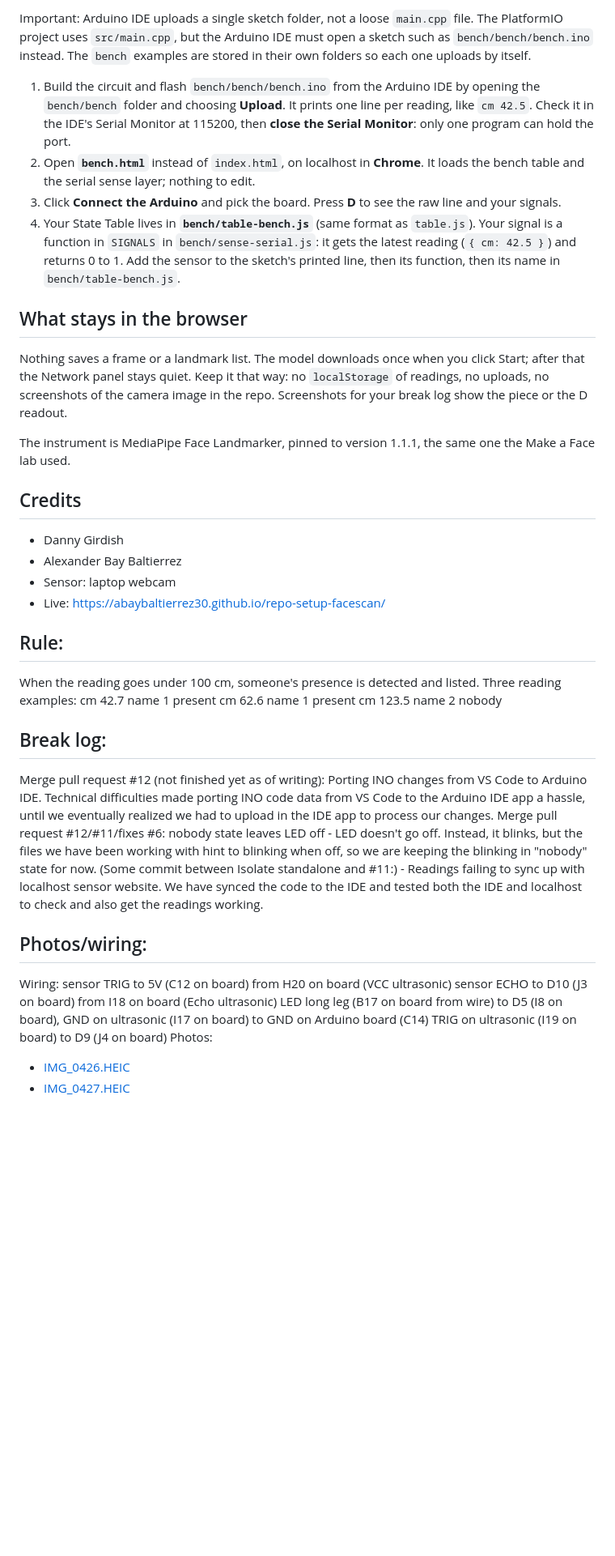
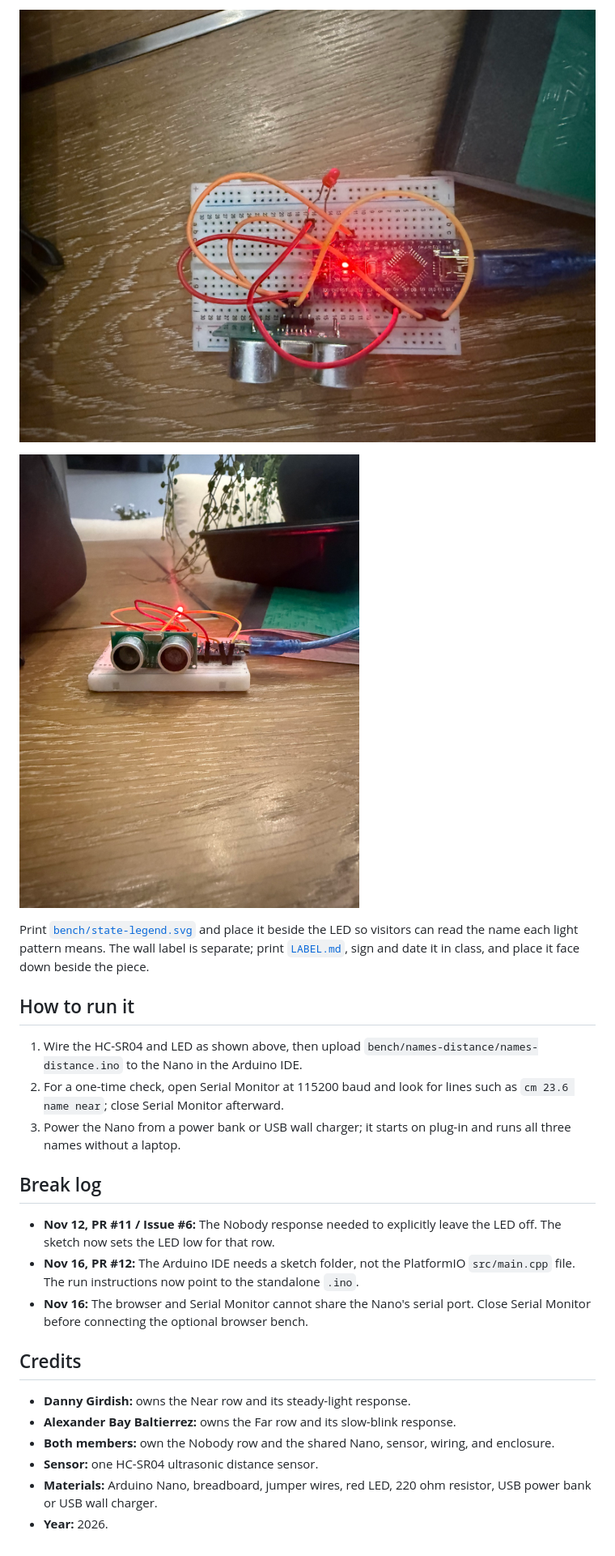
Before and after one commit to abaybaltierrez30/repo-setup-facescan, a Markdown page: README.md, the part around one of its changes. Shown at 81% size. Rendered like a GitHub page; pictures changed too: design.jpg (added), finished-piece.jpg (added); blank space fills up the shorter version.

Commit message:
Ship Near, Far, and Nobody states
Co-authored-by: Copilot <223556219+Copilot@users.noreply.github.com>

```diff
--- a/README.md
+++ b/README.md
@@ -55,44 +51,27 @@ The bench track swaps the sense layer and nothing else. `piece.js` and `fake-sen
 
-Important: Arduino IDE uploads a single sketch folder, not a loose `main.cpp` file. The PlatformIO project uses `src/main.cpp`, but the Arduino IDE must open a sketch such as `bench/bench/bench.ino` instead. The `bench` examples are stored in their own folders so each one uploads by itself.
+![Design photo of the Arduino Nano, HC-SR04, LED, breadboard, and wiring.](design.jpg)
 
-1. Build the circuit and flash `bench/bench/bench.ino` from the Arduino IDE by opening the `bench/bench` folder and choosing **Upload**. It prints one line per reading, like `cm 42.5`. Check it in the IDE's Serial Monitor at 115200, then **close the Serial Monitor**: only one program can hold the port.
-2. Open **`bench.html`** instead of `index.html`, on localhost in **Chrome**. It loads the bench table and the serial sense layer; nothing to edit.
-3. Click **Connect the Arduino** and pick the board. Press **D** to see the raw line and your signals.
-4. Your State Table lives in **`bench/table-bench.js`** (same format as `table.js`). Your signal is a function in `SIGNALS` in `bench/sense-serial.js`: it gets the latest reading (`{ cm: 42.5 }`) and returns 0 to 1. Add the sensor to the sketch's printed line, then its function, then its name in `bench/table-bench.js`.
+![Photo of the assembled Nano, HC-SR04, LED, and breadboard.](finished-piece.jpg)
 
-## What stays in the browser
+Print [`bench/state-legend.svg`](bench/state-legend.svg) and place it beside the LED so visitors can read the name each light pattern means. The wall label is separate; print [`LABEL.md`](LABEL.md), sign and date it in class, and place it face down beside the piece.
 
-Nothing saves a frame or a landmark list. The model downloads once when you click Start; after that the Network panel stays quiet. Keep it that way: no `localStorage` of readings, no uploads, no screenshots of the camera image in the repo. Screenshots for your break log show the piece or the D readout.
+## How to run it
 
-The instrument is MediaPipe Face Landmarker, pinned to version 1.1.1, the same one the Make a Face lab used.
+1. Wire the HC-SR04 and LED as shown above, then upload `bench/names-distance/names-distance.ino` to the Nano in the Arduino IDE.
+2. For a one-time check, open Serial Monitor at 115200 baud and look for lines such as `cm 23.6 name near`; close Serial Monitor afterward.
+3. Power the Nano from a power bank or USB wall charger; it starts on plug-in and runs all three names without a laptop.
+
+## Break log
+
+- **Nov 12, PR #11 / Issue #6:** The Nobody response needed to explicitly leave the LED off. The sketch now sets the LED low for that row.
+- **Nov 16, PR #12:** The Arduino IDE needs a sketch folder, not the PlatformIO `src/main.cpp` file. The run instructions now point to the standalone `.ino`.
+- **Nov 16:** The browser and Serial Monitor cannot share the Nano's serial port. Close Serial Monitor before connecting the optional browser bench.
 
 ## Credits
 
-- Danny Girdish
-- Alexander Bay Baltierrez
-- Sensor: laptop webcam
-- Live: https://abaybaltierrez30.github.io/repo-setup-facescan/
-
-## Rule:
-
-When the reading goes under 100 cm, someone's presence is detected and listed.
-Three reading examples:
-cm 42.7 name 1 present
-cm 62.6 name 1 present
-cm 123.5 name 2 nobody
-
-## Break log:
-Merge pull request #12 (not finished yet as of writing): Porting INO changes from VS Code to Arduino IDE. Technical difficulties made porting INO code data from VS Code to the Arduino IDE app a hassle, until we eventually realized we had to upload in the IDE app to process our changes.
-Merge pull request #12/#11/fixes #6: nobody state leaves LED off - LED doesn't go off. Instead, it blinks, but the files we have been working with hint to blinking when off, so we are keeping the blinking in "nobody" state for now.
-(Some commit between Isolate standalone and #11:) - Readings failing to sync up with localhost sensor website. We have synced the code to the IDE and tested both the IDE and localhost to check and also get the readings working.
-
-## Photos/wiring:
-Wiring:
-sensor TRIG to 5V (C12 on board) from H20 on board (VCC ultrasonic)
-sensor ECHO to D10 (J3 on board) from I18 on board (Echo ultrasonic)
-LED long leg (B17 on board from wire) to D5 (I8 on board),
-GND on ultrasonic (I17 on board) to GND on Arduino board (C14)
-TRIG on ultrasonic (I19 on board) to  D9 (J4 on board)
-Photos:
-- [IMG_0426.HEIC](bench/img/IMG_0426.HEIC)
-- [IMG_0427.HEIC](bench/img/IMG_0427.HEIC)
+- **Danny Girdish:** owns the Near row and its steady-light response.
+- **Alexander Bay Baltierrez:** owns the Far row and its slow-blink response.
+- **Both members:** own the Nobody row and the shared Nano, sensor, wiring, and enclosure.
+- **Sensor:** one HC-SR04 ultrasonic distance sensor.
+- **Materials:** Arduino Nano, breadboard, jumper wires, red LED, 220 ohm resistor, USB power bank or USB wall charger.
+- **Year:** 2026.
```
Also changed, not shown: other parts of README.md (+33 -37 lines), LABEL.md (added, +7 -0 lines), SYSTEM_CHARTER.MD (+11 -33 lines), bench/README.md (+7 -7 lines), 4 other files.
